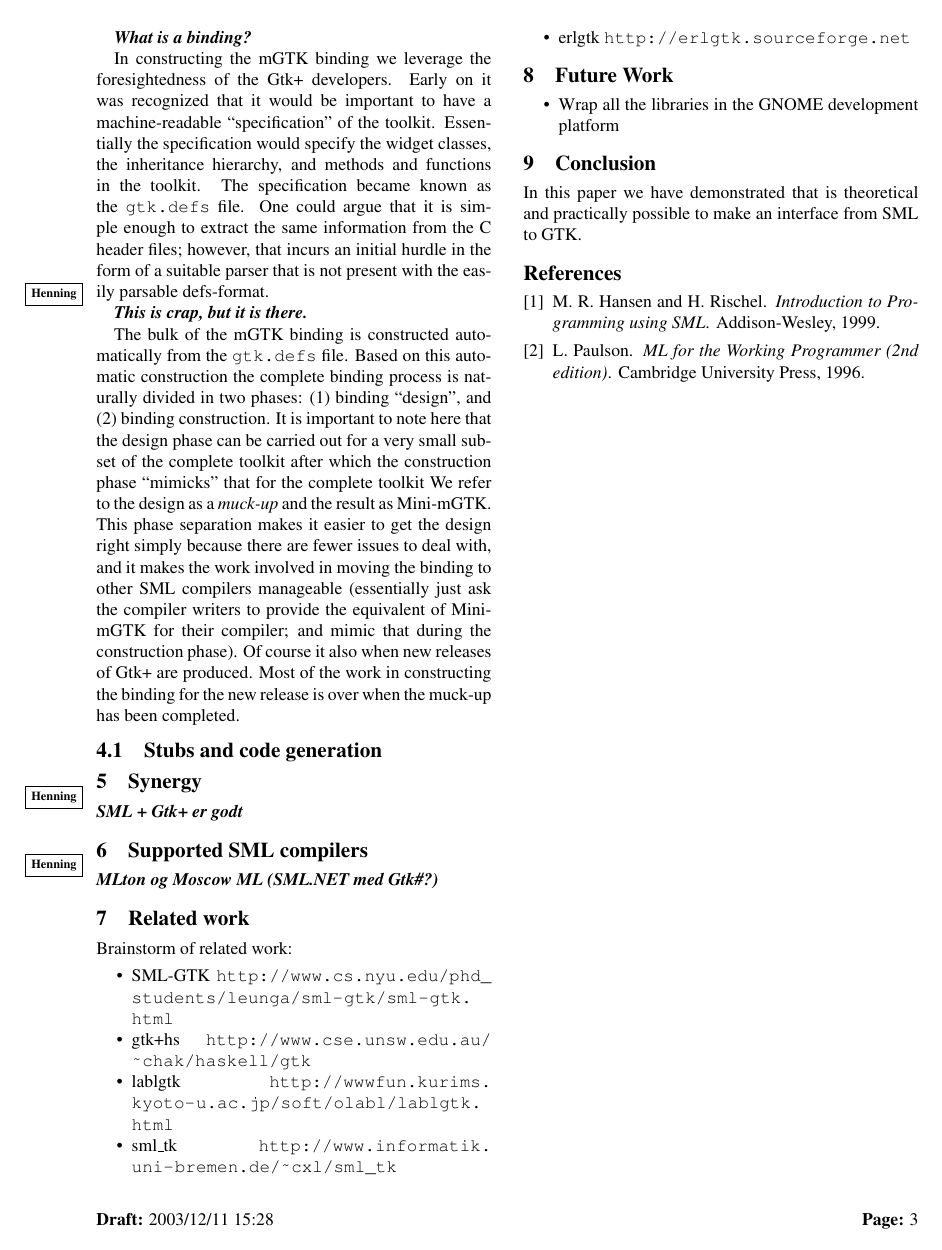
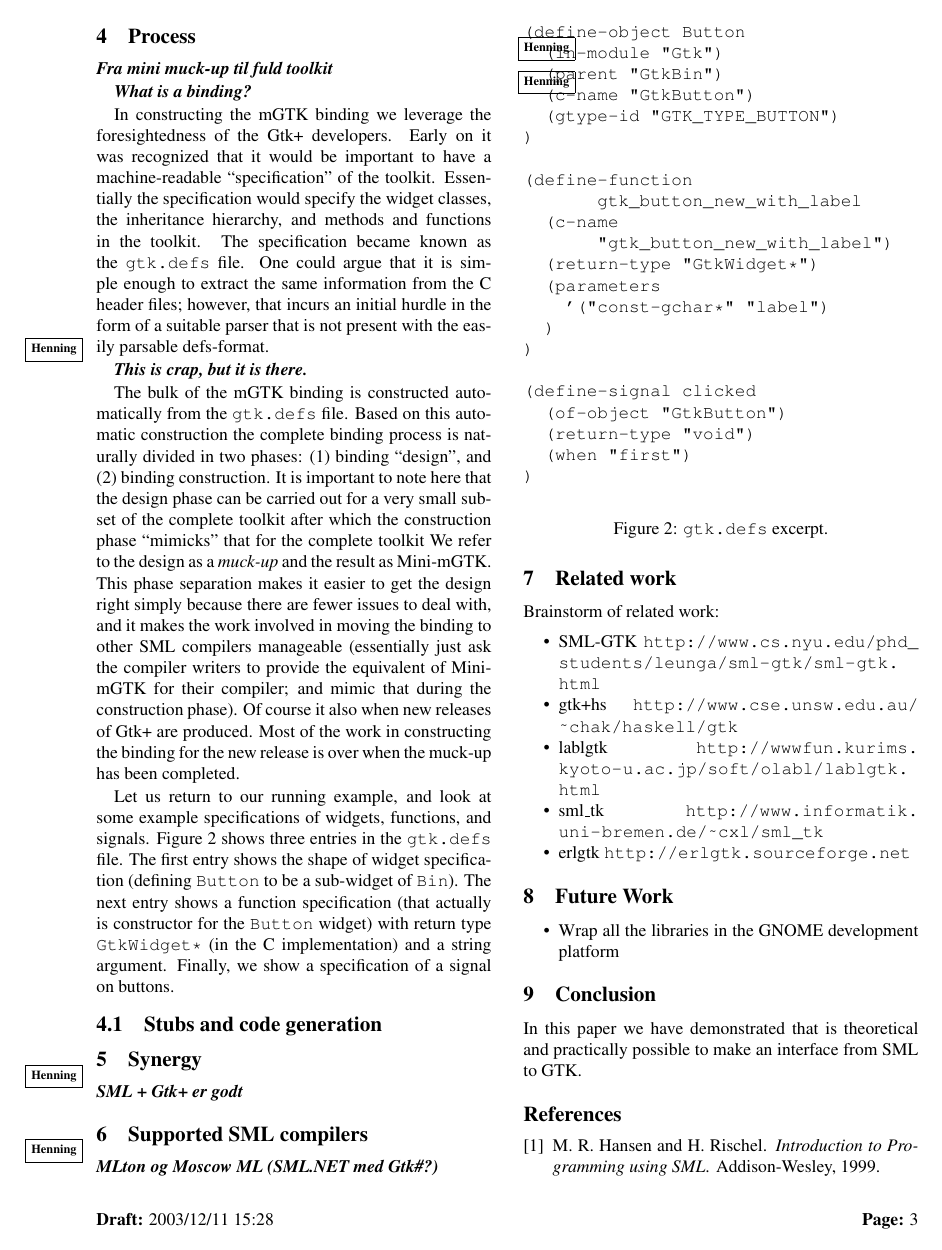
Before and after one commit to mgtk/mgtk, a LaTeX document (papers/freenix/mgtk-larsen-niss.tex): page 3 of 3 before the commit and page 3 of 4 after it. Compiled offline with pdfLaTeX.

Commit message:
More process stuff.

```diff
--- a/papers/freenix/mgtk-larsen-niss.tex
+++ b/papers/freenix/mgtk-larsen-niss.tex
@@ -313,6 +316,44 @@ also when new releases of \gtk are produced. Most of the work in
 constructing the binding for the new release is over when the muck-up
 has been completed.
 
+Let us return to our running example, and look at some example
+specifications of widgets, functions, and signals. Figure~\ref{fig:gtk-defs}
+shows three entries in the \texttt{gtk.defs} file.
+\begin{figure}[htbp]
+\begin{centering}
+\begin{verbatim}
+(define-object Button
+  (in-module "Gtk")
+  (parent "GtkBin")
+  (c-name "GtkButton")
+  (gtype-id "GTK_TYPE_BUTTON")
+)
+
+(define-function
+       gtk_button_new_with_label
+  (c-name
+       "gtk_button_new_with_label")
+  (return-type "GtkWidget*")
+  (parameters
+    '("const-gchar*" "label")
+  )
+)
+
+(define-signal clicked
+  (of-object "GtkButton")
+  (return-type "void")
+  (when "first")
+)
+\end{verbatim}
+\caption{\texttt{gtk.defs} excerpt.\label{fig:gtk-defs}}
+\end{centering}
+\end{figure}
+The first entry shows the shape of widget specification (defining
+\texttt{Button} to be a sub-widget of \texttt{Bin}). The next entry
+shows a function specification (that actually is constructor for the
+\texttt{Button} widget) with return type \texttt{GtkWidget*} (in the C
+implementation) and a string argument. Finally, we show a specification
+of a signal on buttons.
 
 \subsection{Stubs and code generation}
 \label{sec:stubs-code-gener}
```
Also changed, not shown: papers/freenix/mgtk-larsen-niss.tex (3 more changed lines), 1 other file.
